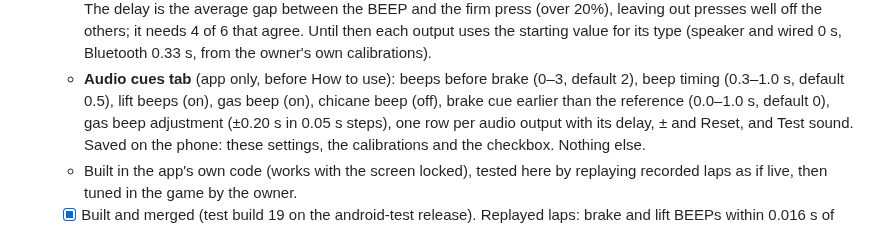
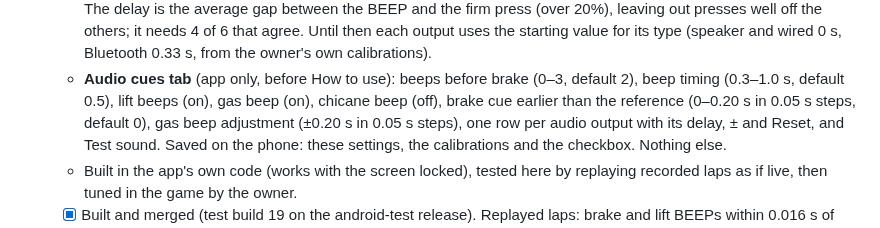
Before and after one commit to gt7-timetrials/gt7-timetrials.github.io, a Markdown page: docs/plan.md, the part around the change. Rendered like a GitHub page.

Commit message:
Plan: the brake cue offset is 0–0.20 s (the old 0–1.0 s range was still written down)
Co-Authored-By: Claude Opus 5.5 <noreply@anthropic.com>
Claude-Session: https://claude.ai/code/session_019VPhqUb8CvhbbqWw2Es8kT

```diff
--- a/docs/plan.md
+++ b/docs/plan.md
@@ -67,7 +67,7 @@ tests: keep it simple, and only take on what one person can look after.
      (speaker and wired 0 s, Bluetooth 0.33 s, from the owner's own calibrations).
    - **Audio cues tab** (app only, before How to use): beeps before brake (0–3, default 2), beep timing (0.3–1.0 s,
      default 0.5), lift beeps (on), gas beep (on), chicane beep (off), brake cue earlier than the reference
-     (0.0–1.0 s, default 0), gas beep adjustment (±0.20 s in 0.05 s steps), one row per audio output with its delay, ± and Reset, and
+     (0–0.20 s in 0.05 s steps, default 0), gas beep adjustment (±0.20 s in 0.05 s steps), one row per audio output with its delay, ± and Reset, and
      Test sound. Saved on the phone: these settings, the calibrations and the checkbox. Nothing else.
    - Built in the app's own code (works with the screen locked), tested here by replaying recorded laps as if live,
      then tuned in the game by the owner.
```
